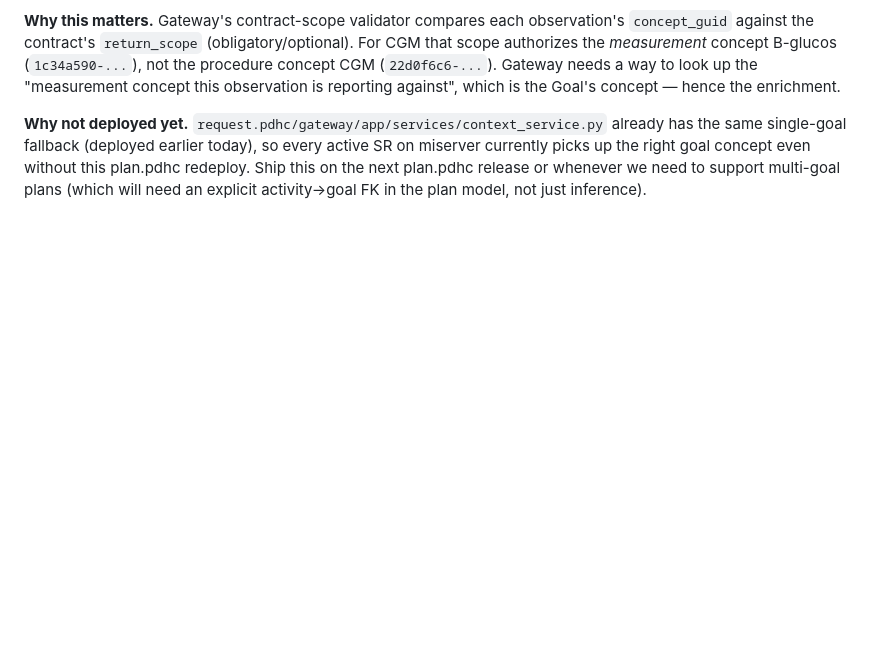
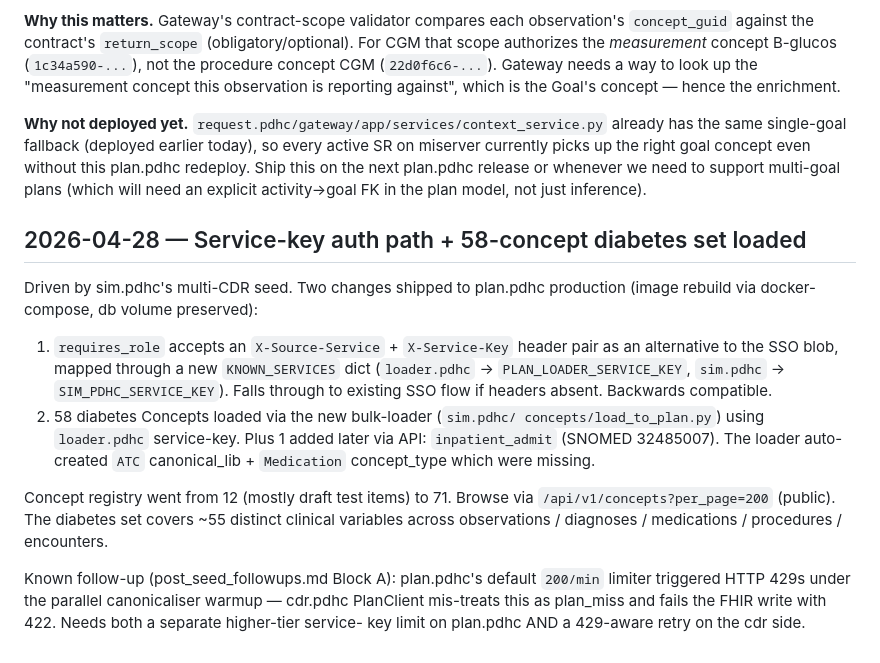
Before and after one commit to profingvar/plan.pdhc, a Markdown page: progress.md, the part around the change. GitHub-like rendering; blank space fills up the shorter version.

Commit message:
progress.md: document 2026-04-28 service-key auth + 58-concept load

```diff
--- a/progress.md
+++ b/progress.md
@@ -291,3 +291,30 @@ even without this plan.pdhc redeploy. Ship this on the next plan.pdhc
 release or whenever we need to support multi-goal plans (which will
 need an explicit activity→goal FK in the plan model, not just
 inference).
+
+## 2026-04-28 — Service-key auth path + 58-concept diabetes set loaded
+
+Driven by sim.pdhc's multi-CDR seed. Two changes shipped to plan.pdhc
+production (image rebuild via docker-compose, db volume preserved):
+
+1. `requires_role` accepts an `X-Source-Service` + `X-Service-Key`
+   header pair as an alternative to the SSO blob, mapped through a
+   new `KNOWN_SERVICES` dict (`loader.pdhc` → `PLAN_LOADER_SERVICE_KEY`,
+   `sim.pdhc` → `SIM_PDHC_SERVICE_KEY`). Falls through to existing SSO
+   flow if headers absent. Backwards compatible.
+2. 58 diabetes Concepts loaded via the new bulk-loader (`sim.pdhc/
+   concepts/load_to_plan.py`) using `loader.pdhc` service-key. Plus 1
+   added later via API: `inpatient_admit` (SNOMED 32485007). The
+   loader auto-created `ATC` canonical_lib + `Medication`
+   concept_type which were missing.
+
+Concept registry went from 12 (mostly draft test items) to 71. Browse
+via `/api/v1/concepts?per_page=200` (public). The diabetes set covers
+~55 distinct clinical variables across observations / diagnoses /
+medications / procedures / encounters.
+
+Known follow-up (post_seed_followups.md Block A): plan.pdhc's default
+`200/min` limiter triggered HTTP 429s under the parallel canonicaliser
+warmup — cdr.pdhc PlanClient mis-treats this as plan_miss and fails
+the FHIR write with 422. Needs both a separate higher-tier service-
+key limit on plan.pdhc AND a 429-aware retry on the cdr side.
```
